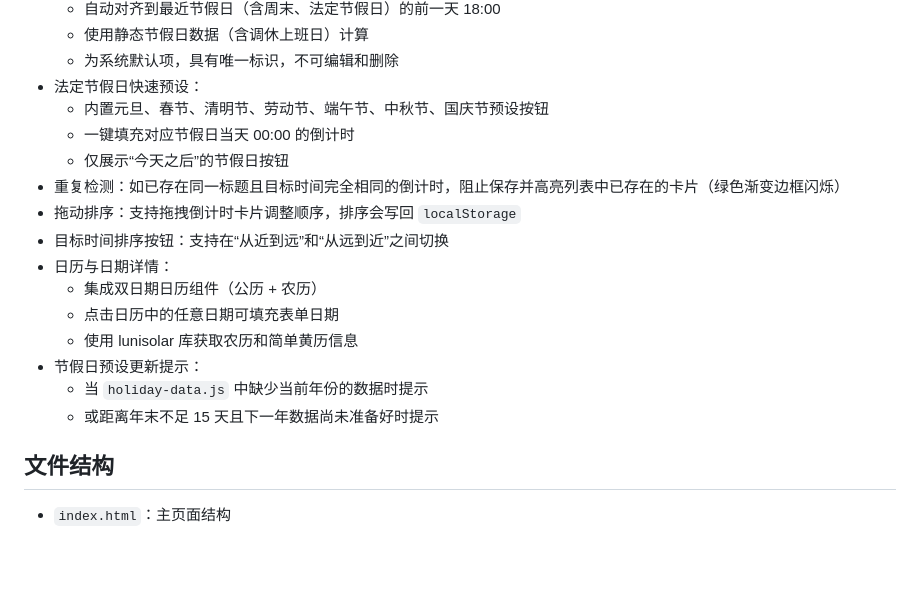
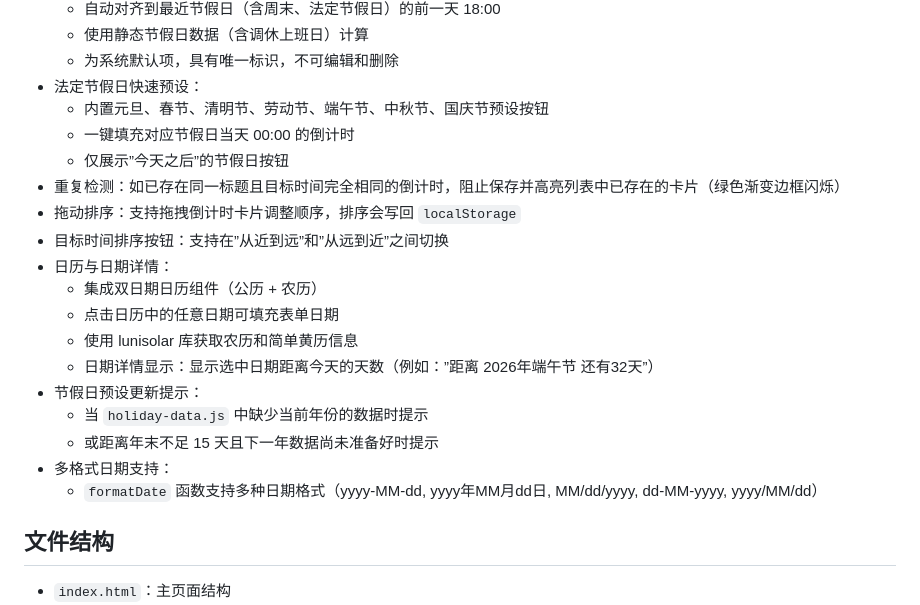
Before and after one commit to VictoriaDanson/countdown, a Markdown page: README.md, the part around the change. Rendered like a GitHub page; blank space fills up the shorter version.

Commit message:
fix:更新README

```diff
--- a/README.md
+++ b/README.md
@@ -19,17 +19,20 @@
 - 法定节假日快速预设：
   - 内置元旦、春节、清明节、劳动节、端午节、中秋节、国庆节预设按钮
   - 一键填充对应节假日当天 00:00 的倒计时
-  - 仅展示“今天之后”的节假日按钮
+  - 仅展示”今天之后”的节假日按钮
 - 重复检测：如已存在同一标题且目标时间完全相同的倒计时，阻止保存并高亮列表中已存在的卡片（绿色渐变边框闪烁）
 - 拖动排序：支持拖拽倒计时卡片调整顺序，排序会写回 `localStorage`
-- 目标时间排序按钮：支持在“从近到远”和“从远到近”之间切换
+- 目标时间排序按钮：支持在”从近到远”和”从远到近”之间切换
 - 日历与日期详情：
   - 集成双日期日历组件（公历 + 农历）
   - 点击日历中的任意日期可填充表单日期
   - 使用 lunisolar 库获取农历和简单黄历信息
+  - 日期详情显示：显示选中日期距离今天的天数（例如：”距离 2026年端午节 还有32天”）
 - 节假日预设更新提示：
   - 当 `holiday-data.js` 中缺少当前年份的数据时提示
   - 或距离年末不足 15 天且下一年数据尚未准备好时提示
+- 多格式日期支持：
+  - `formatDate` 函数支持多种日期格式（yyyy-MM-dd, yyyy年MM月dd日, MM/dd/yyyy, dd-MM-yyyy, yyyy/MM/dd）
 
 ## 文件结构
 
```
